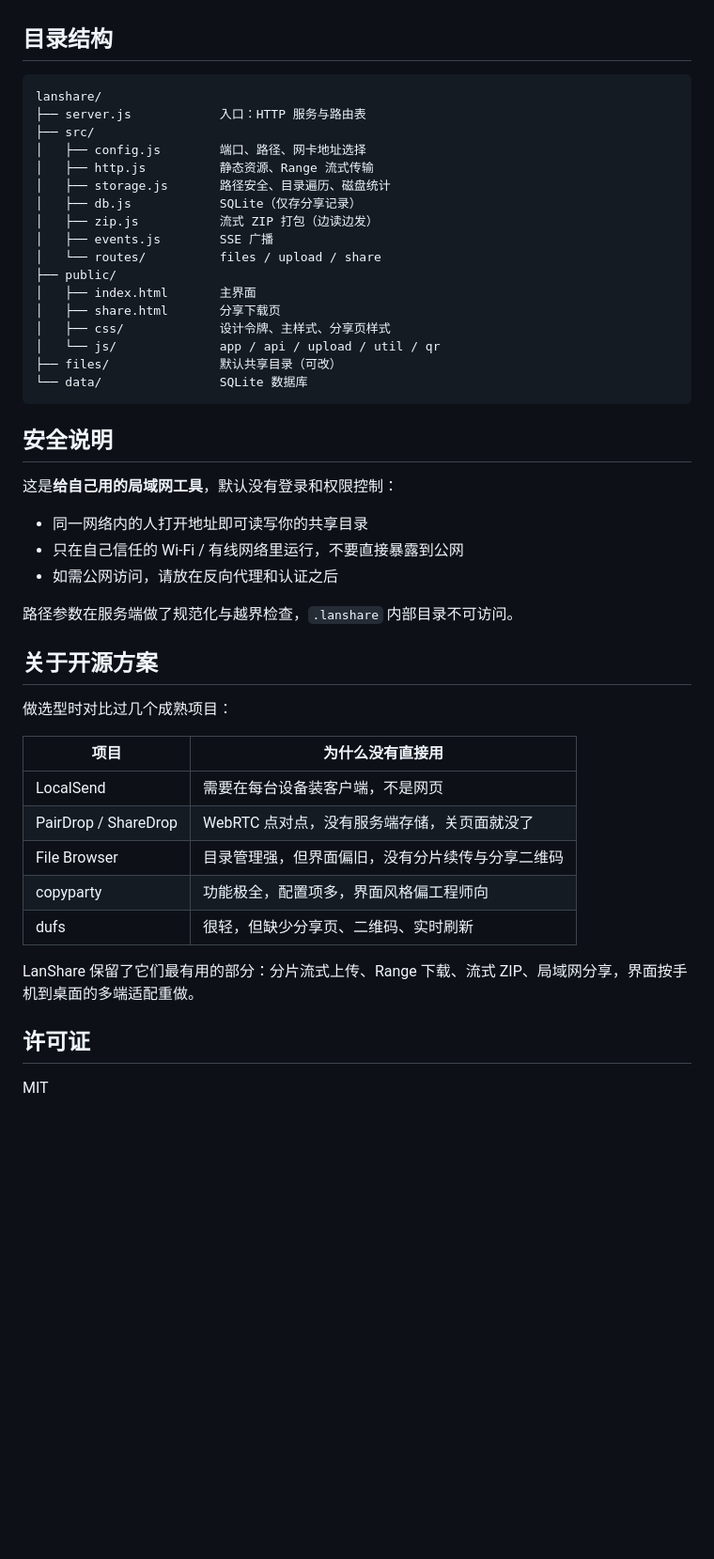
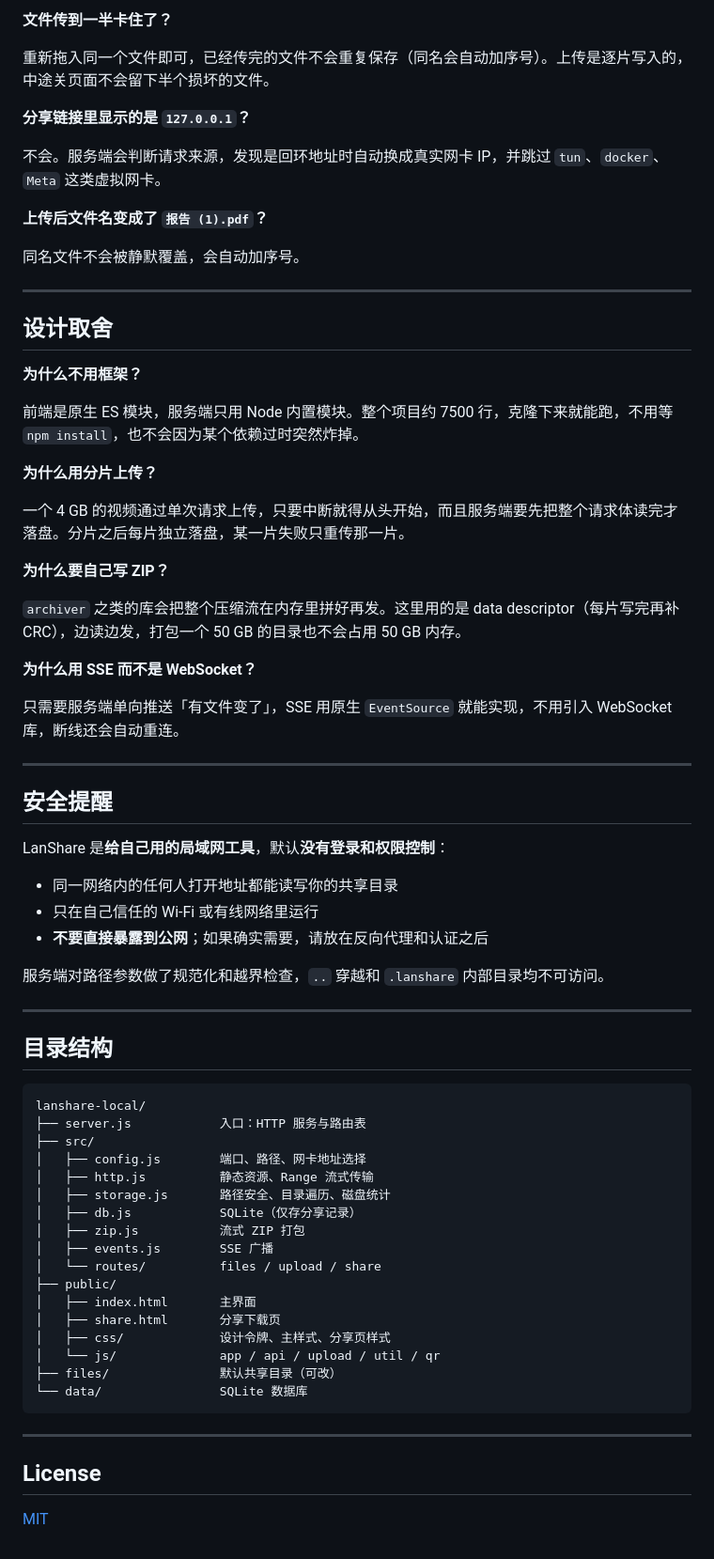
Before and after one commit to 1194042851/LanShare, a Markdown page: README.md, the part around one of its changes. Shown at 94% size. Rendered like a GitHub page; blank space fills up the shorter version.

````diff
--- a/README.md
+++ b/README.md
@@ -50,15 +168,60 @@ LANSHARE_ROOT=~/Downloads PORT=9000 node server.js
+**文件传到一半卡住了？**
+
+重新拖入同一个文件即可，已经传完的文件不会重复保存（同名会自动加序号）。上传是逐片写入的，中途关页面不会留下半个损坏的文件。
+
+**分享链接里显示的是 `127.0.0.1`？**
+
+不会。服务端会判断请求来源，发现是回环地址时自动换成真实网卡 IP，并跳过 `tun`、`docker`、`Meta` 这类虚拟网卡。
+
+**上传后文件名变成了 `报告 (1).pdf`？**
+
+同名文件不会被静默覆盖，会自动加序号。
+
+---
+
+## 设计取舍
+
+**为什么不用框架？**
+
+前端是原生 ES 模块，服务端只用 Node 内置模块。整个项目约 7500 行，克隆下来就能跑，不用等 `npm install`，也不会因为某个依赖过时突然炸掉。
+
+**为什么用分片上传？**
+
+一个 4 GB 的视频通过单次请求上传，只要中断就得从头开始，而且服务端要先把整个请求体读完才落盘。分片之后每片独立落盘，某一片失败只重传那一片。
+
+**为什么要自己写 ZIP？**
+
+`archiver` 之类的库会把整个压缩流在内存里拼好再发。这里用的是 data descriptor（每片写完再补 CRC），边读边发，打包一个 50 GB 的目录也不会占用 50 GB 内存。
+
+**为什么用 SSE 而不是 WebSocket？**
+
+只需要服务端单向推送「有文件变了」，SSE 用原生 `EventSource` 就能实现，不用引入 WebSocket 库，断线还会自动重连。
+
+---
+
+## 安全提醒
+
+LanShare 是**给自己用的局域网工具**，默认**没有登录和权限控制**：
+
+- 同一网络内的任何人打开地址都能读写你的共享目录
+- 只在自己信任的 Wi-Fi 或有线网络里运行
+- **不要直接暴露到公网**；如果确实需要，请放在反向代理和认证之后
+
+服务端对路径参数做了规范化和越界检查，`..` 穿越和 `.lanshare` 内部目录均不可访问。
+
+---
 
 ## 目录结构
 
 ```
-lanshare/
+lanshare-local/
 ├── server.js            入口：HTTP 服务与路由表
 ├── src/
 │   ├── config.js        端口、路径、网卡地址选择
 │   ├── http.js          静态资源、Range 流式传输
 │   ├── storage.js       路径安全、目录遍历、磁盘统计
 │   ├── db.js            SQLite（仅存分享记录）
-│   ├── zip.js           流式 ZIP 打包（边读边发）
+│   ├── zip.js           流式 ZIP 打包
 │   ├── events.js        SSE 广播
 │   └── routes/          files / upload / share
 ├── public/
@@ -70,30 +233,8 @@ lanshare/
 └── data/                SQLite 数据库
 ```
 
-## 安全说明
+---
 
-这是**给自己用的局域网工具**，默认没有登录和权限控制：
+## License
 
-- 同一网络内的人打开地址即可读写你的共享目录
-- 只在自己信任的 Wi-Fi / 有线网络里运行，不要直接暴露到公网
-- 如需公网访问，请放在反向代理和认证之后
-
-路径参数在服务端做了规范化与越界检查，`.lanshare` 内部目录不可访问。
-
-## 关于开源方案
-
-做选型时对比过几个成熟项目：
-
-| 项目 | 为什么没有直接用 |
-| --- | --- |
-| LocalSend | 需要在每台设备装客户端，不是网页 |
-| PairDrop / ShareDrop | WebRTC 点对点，没有服务端存储，关页面就没了 |
-| File Browser | 目录管理强，但界面偏旧，没有分片续传与分享二维码 |
-| copyparty | 功能极全，配置项多，界面风格偏工程师向 |
-| dufs | 很轻，但缺少分享页、二维码、实时刷新 |
-
-LanShare 保留了它们最有用的部分：分片流式上传、Range 下载、流式 ZIP、局域网分享，界面按手机到桌面的多端适配重做。
-
-## 许可证
-
-MIT
+[MIT](LICENSE)
````
Also changed, not shown: other parts of README.md (+147 -29 lines).
